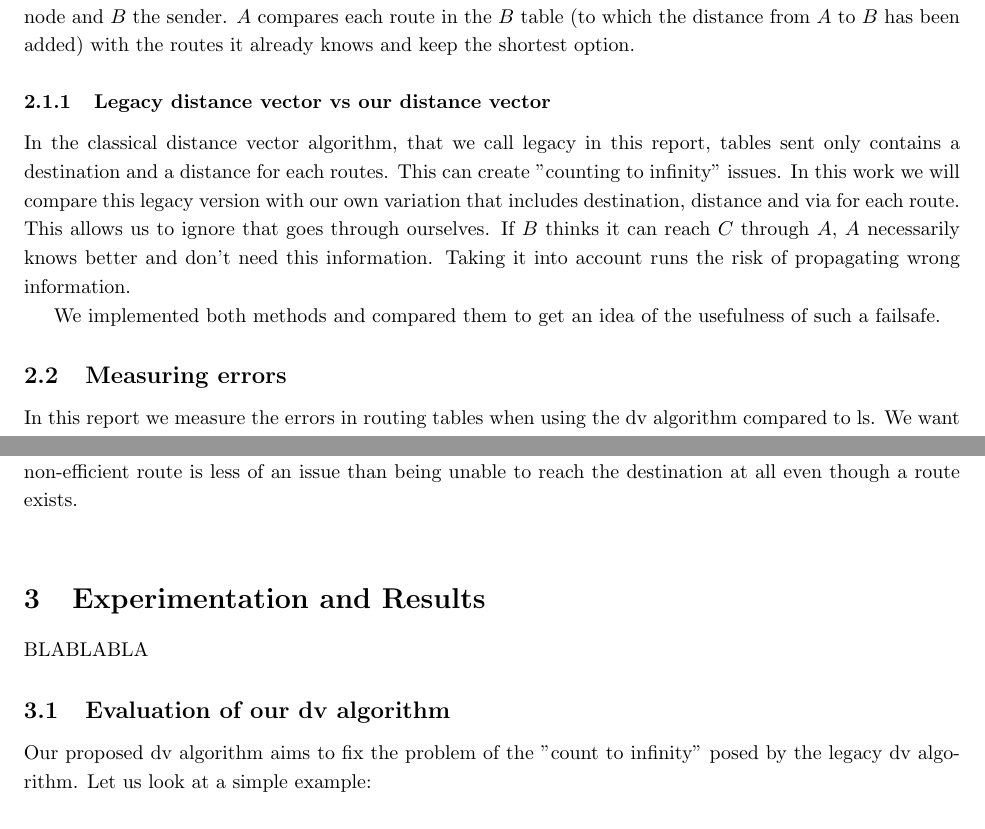
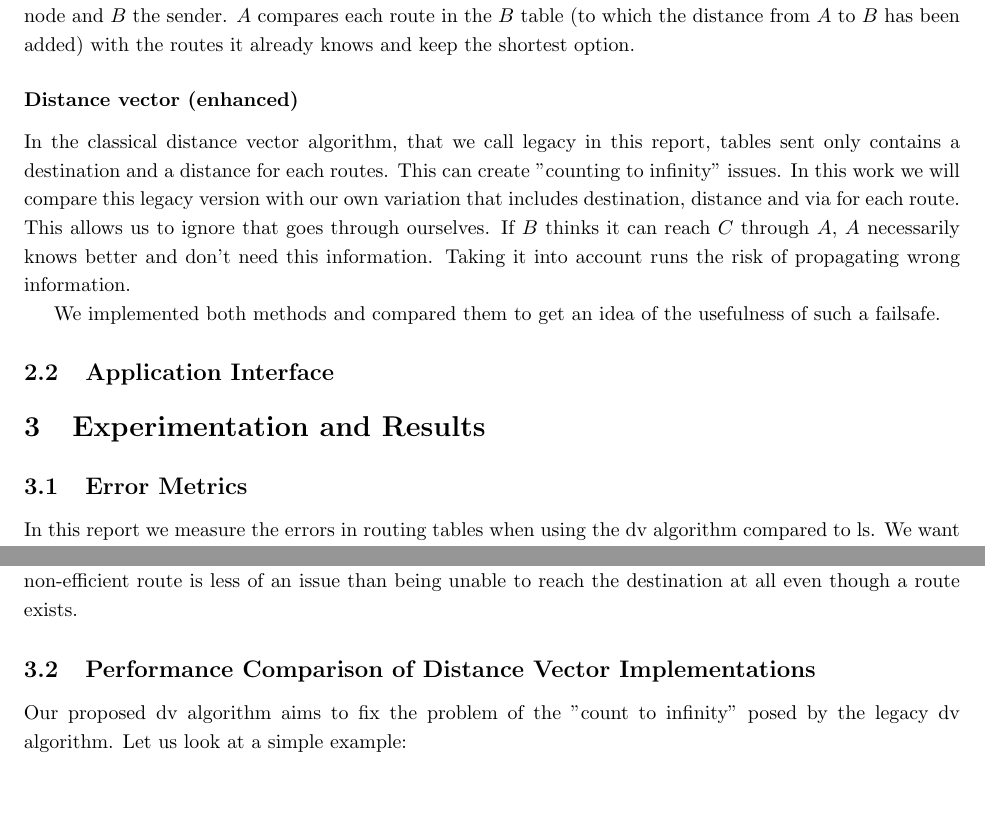
Before and after one commit to javiervela/network_routing_tui, a LaTeX document (report/report.tex): two parts of pages 2 and 3 of 7 before the commit and two parts of pages 2 and 3 of 5 after it, joined at a grey line, cut so that both start at the same text, the shorter picture padded with empty space. The pictures show the PDF file report/report.pdf that the author committed with the source.

Commit message:
Restructure report

```diff
--- a/report/report.tex
+++ b/report/report.tex
@@ -208,15 +214,29 @@ The new table for $A$ at $t+1$ is built by creating a table with only one route:
 
 When receiving a table from a neighbour, a node uses it to update its own table. Let's call $A$ the receiving node and $B$ the sender. $A$ compares each route in the $B$ table (to which the distance from $A$ to $B$ has been added) with the routes it already knows and keep the shortest option.
 
-\subsubsection{Legacy distance vector vs our distance vector}
+\subsubsection*{Distance vector (enhanced)}
 
-In the classical distance vector algorithm, that we call legacy in this report,  tables sent only contains a destination and a distance for each routes. This can create "counting to infinity" issues. In this work we will compare this legacy version with our own variation that includes destination, distance and via for each route. This allows us to ignore that goes through ourselves. If $B$ thinks it can reach $C$ through $A$, $A$ necessarily knows better and don't need this information. Taking it into account runs the risk of propagating wrong information.
+In the classical distance vector algorithm, that we call legacy in this report, tables sent only contains a destination and a distance for each routes. This can create "counting to infinity" issues. In this work we will compare this legacy version with our own variation that includes destination, distance and via for each route. This allows us to ignore that goes through ourselves. If $B$ thinks it can reach $C$ through $A$, $A$ necessarily knows better and don't need this information. Taking it into account runs the risk of propagating wrong information.
 
-We implemented both methods and compared them to get an idea of the usefulness of such a failsafe.
+We implemented both methods and compared them to get an idea of the usefulness of such a failsafe. % TODO
 
-\subsection{Measuring errors}
+\subsection{Application Interface}
 
-In this report we measure the errors in routing tables when using the dv algorithm compared to ls. We want to know in how many iterations of dv the routing table reaches an accurate result. \\
+% TODO javier
+
+% README from repo
+
+% - What are the results you obtained? As appropriate, it is important you include sample output demonstrating functionality/results of your project.
+% - you should explain how the program works
+% - give speciﬁc sample runs
+
+\section{Experimentation and Results} \label{sec:results}
+
+% TODO BLABLABLA
+
+\subsection{Error Metrics}
+
+In this report we measure the errors in routing tables when using the dv algorithm compared to ls. We want to know in how many iterations of dv the routing table reaches an accurate result.
 
 There are several ways of measuring the difference between the ideal routing table from ls with the routing table from dv at step $t$. Let us describe the various metrics used and their pros and cons. But first, here are some useful notations.\\
 
@@ -229,6 +249,6 @@ Let us note:
 \end{itemize}
 
-A naïve way to measure the error would be to do this :\\
+A naïve way to measure the error would be to do this :
 
-$naiveError_{t} = \sum_{A \in G} \sum_{B \in G} |d_{ls}(A,B) - d_{t}(A,B)|$ \\
+$naiveError_{t} = \sum_{A \in G} \sum_{B \in G} |d_{ls}(A,B) - d_{t}(A,B)|$
 
@@ -243,3 +263,4 @@ This would count exactly the number of routes for which the dv table has a diffe
 
 While this is an appropriate measure, it doesn't help in cases where the routing table knows of the correct distance but the route itself doesn't match. For this we have to introduce a new notation:
 
+$msg_t(A,B)$ is the time it takes a message to go from $A$ to $B$ following the routes given by the dv algorithm at step $t$.
@@ -249,5 +269,5 @@ Due to the nature of this measure, it can only be computed when all nodes in the
 
-$msgError_t = \sum_{A \in G} \sum_{B \in G} 1 - \delta_{d_{ls}(A,B), msg_{t}(A,B)}$ \\
+$msgError_t = \sum_{A \in G} \sum_{B \in G} 1 - \delta_{d_{ls}(A,B), msg_{t}(A,B)}$
 
-This metric is still not perfect. It doesn't take into account that some routing tables can have a correct route stored with a wrong distance. We argue that it is a good metric as it is close real world expectations of routing tables. Each error means that a message took longer to reach the destination than the ideal route. We can also measure only the message that failed to reach their destination. Sending a message through a non-efficient route is less of an issue than being unable to reach the destination at all even though a route exists. \\
+This metric is still not perfect. It doesn't take into account that some routing tables can have a correct route stored with a wrong distance. We argue that it is a good metric as it is close real world expectations of routing tables. Each error means that a message took longer to reach the destination than the ideal route. We can also measure only the message that failed to reach their destination. Sending a message through a non-efficient route is less of an issue than being unable to reach the destination at all even though a route exists.
 
@@ -255,28 +274,32 @@ This metric is still not perfect. It doesn't take into account that some routing
 
-BLABLABLA
 
-\subsection{Evaluation of our dv algorithm}
+\subsection{Performance Comparison of Distance Vector Implementations} % TODO check title makes sense
 
-Our proposed dv algorithm aims to fix the problem of the "count to infinity" posed by the legacy dv algorithm. Let us look at a simple example:\\
+% TODO dv-l vs. dv-e performance comparison, analysis of count to infinity problem
+
+Our proposed dv algorithm aims to fix the problem of the "count to infinity" posed by the legacy dv algorithm. Let us look at a simple example:
 
 \begin{figure}
-    \includegraphics{../images/infinity.png}
+    \centering
+    \includegraphics[width=.5\textwidth]{../images/infinity.png}
     \caption{A simple example graph named Armand}
 \end{figure}
 
-We assume that dv has been run enough time so that the routing tables are correct. If the edge between $A$ and $B$ suddenly becomes 300, the legacy algorithm will take a long time before correcting the routing tables. \\
+We assume that dv has been run enough time so that the routing tables are correct. If the edge between $A$ and $B$ suddenly becomes 300, the legacy algorithm will take a long time before correcting the routing tables.
 
 \begin{figure}
-    \includegraphics{../images/infinity_legacy.png}
+    \centering
+    \includegraphics[width=.5\textwidth]{../images/infinity_legacy.png}
     \caption{Evolution of the msgError during 500 iterations of the dv legacy algorithm}
 \end{figure}
 
-This is a good illustration of counting to infinity. The bad news took a long time to travel, $B$ and $C$ remain convinced that they can reach A by going through each other, meaning that all messages from $B$ or $C$ to $A$ are lost until the count reached 300. Meanwhile, our own dv algorithm doesn't have any error and after two steps, the routing tables are updated with the correct distances. The absence of errors can be explained by the fact that $B$ refused to take a route from $C$ that would go through itself thus avoiding the infinite loop route that loses messages. \\
+This is a good illustration of counting to infinity. The bad news took a long time to travel, $B$ and $C$ remain convinced that they can reach A by going through each other, meaning that all messages from $B$ or $C$ to $A$ are lost until the count reached 300. Meanwhile, our own dv algorithm doesn't have any error and after two steps, the routing tables are updated with the correct distances. The absence of errors can be explained by the fact that $B$ refused to take a route from $C$ that would go through itself thus avoiding the infinite loop route that loses messages.
 
-However, our algorithm is not immune to "count to infinity" problems, we just have to find another example: \\
+However, our algorithm is not immune to "count to infinity" problems, we just have to find another example:
 
 \begin{figure}
-    \includegraphics{../images/devious.png}
+    \centering
+    \includegraphics[width=.5\textwidth]{../images/devious.png}
     \caption{Another example graph named Béatrice}
 \end{figure}
 
@@ -284,6 +310,5 @@ However, our algorithm is not immune to "count to infinity" problems, we just ha
 
 \section{Conclusions} \label{sec:conclusions}
-
 
 % - What went well on the project?
 
```
Also changed, not shown: TODO.md (+7 -0 lines), report/report.pdf, report/report.tex (35 more changed lines).
